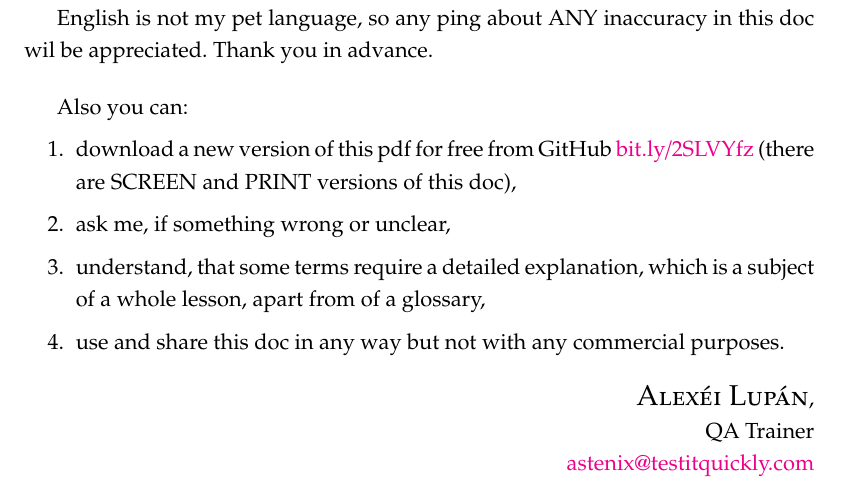
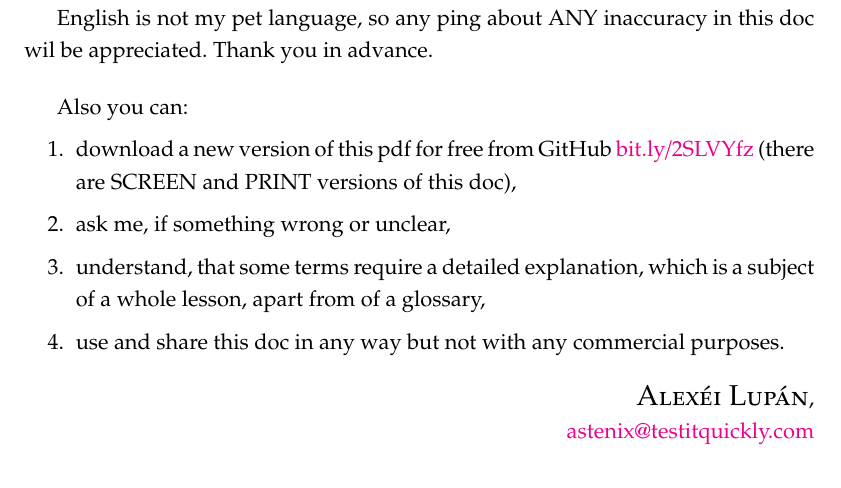
Before and after one commit to testitquickly/Software-Testing-Glossary, a LaTeX paper (main.tex, which reads _abstract.tex): part of page 2 of 79, cut so that both start at the same text. Compiled offline with pdfLaTeX.

Commit message:
_abstract.tex modified

```diff
--- a/_abstract.tex
+++ b/_abstract.tex
@@ -21,7 +21,6 @@ use and share this doc in any way but not with any commercial purposes.
 
 \begin{flushright}
 {\large\scshape Alex\'ei Lup\'an},\\
-QA Trainer\\
 \href{mailto:astenix@testitquickly.com}{astenix@testitquickly.com}
 \end{flushright}
 
```
